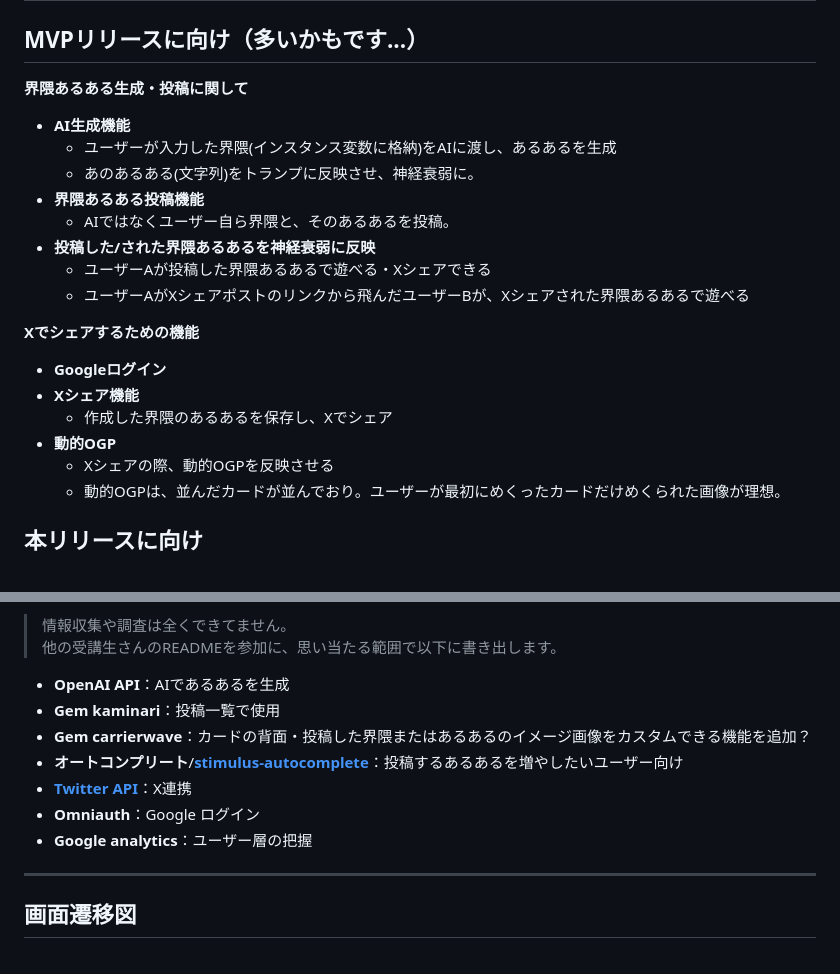
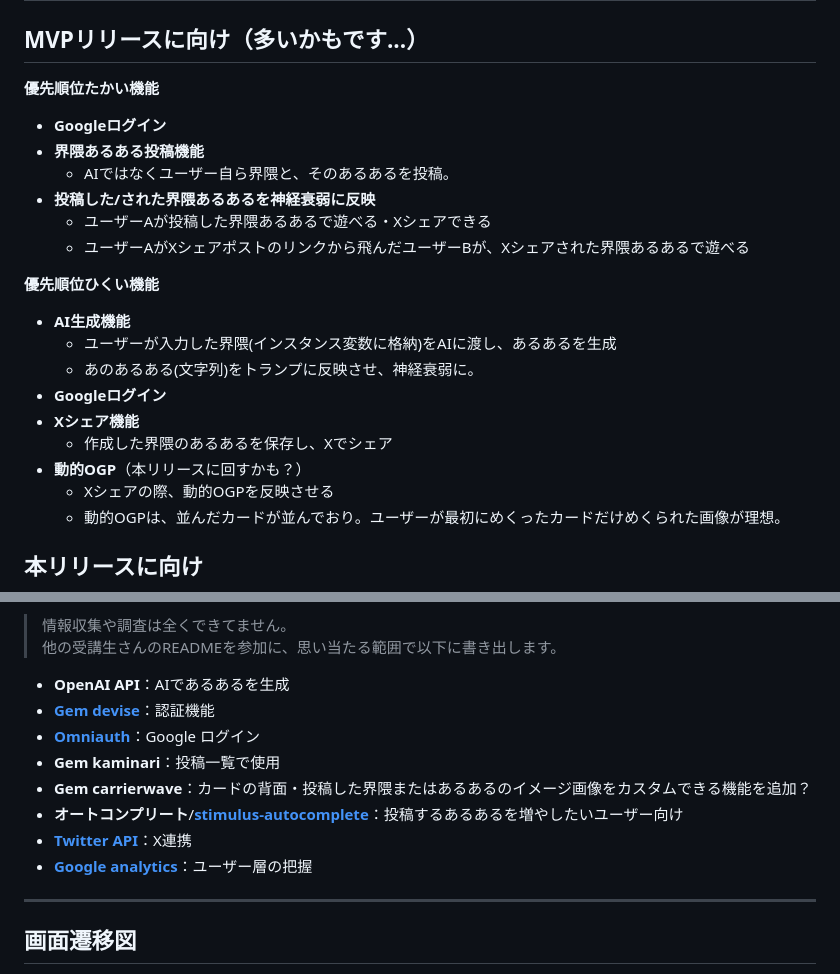
Before and after one commit to pakira-56A/aruaru-game, a Markdown page: README.md, 2 parts joined by grey strips. Drawn GitHub-style.

Commit message:
卒業試験：README修正

```diff
--- a/README.md
+++ b/README.md
@@ -73,21 +73,22 @@ ____
 # ■ 機能候補
 
 ## MVPリリースに向け（多いかもです...）
-**界隈あるある生成・投稿に関して**
-- **AI生成機能**
-  - ユーザーが入力した界隈(インスタンス変数に格納)をAIに渡し、あるあるを生成
-  - あのあるある(文字列)をトランプに反映させ、神経衰弱に。
+**優先順位たかい機能**
+- **Googleログイン**
 - **界隈あるある投稿機能**
   - AIではなくユーザー自ら界隈と、そのあるあるを投稿。
 - **投稿した/された界隈あるあるを神経衰弱に反映**
   - ユーザーAが投稿した界隈あるあるで遊べる・Xシェアできる
   - ユーザーAがXシェアポストのリンクから飛んだユーザーBが、Xシェアされた界隈あるあるで遊べる
 
-**Xでシェアするための機能**
+**優先順位ひくい機能**
+- **AI生成機能**
+  - ユーザーが入力した界隈(インスタンス変数に格納)をAIに渡し、あるあるを生成
+  - あのあるある(文字列)をトランプに反映させ、神経衰弱に。
 - **Googleログイン**
 - **Xシェア機能**
   - 作成した界隈のあるあるを保存し、Xでシェア
-- **動的OGP**
+- **動的OGP**（本リリースに回すかも？）
   - Xシェアの際、動的OGPを反映させる
   - 動的OGPは、並んだカードが並んでおり。ユーザーが最初にめくったカードだけめくられた画像が理想。
 
@@ -165,12 +166,13 @@ ____
 > 他の受講生さんのREADMEを参加に、思い当たる範囲で以下に書き出します。
 
 - **OpenAI API**：AIであるあるを生成
+- [**Gem devise**](https://github.com/heartcombo/devise)：認証機能
+- [**Omniauth**](omniauth)：Google ログイン
 - **Gem kaminari**：投稿一覧で使用
 - **Gem carrierwave**：カードの背面・投稿した界隈またはあるあるのイメージ画像をカスタムできる機能を追加？
 - **オートコンプリート**/[**stimulus-autocomplete**](https://github.com/afcapel/stimulus-autocomplete)：投稿するあるあるを増やしたいユーザー向け
 - [**Twitter API**](https://developer.x.com/ja)：X連携
-- **Omniauth**：Google ログイン
-- **Google analytics**：ユーザー層の把握
+- [**Google analytics**](https://developers.google.com/analytics?hl=ja)：ユーザー層の把握
 _____
 ## 画面遷移図
 https://www.figma.com/design/HgPujRv8Tli2qBWqlzYeyY/Untitled?node-id=0-1&t=1UjNVUB1TIqBl4wG-1
```
